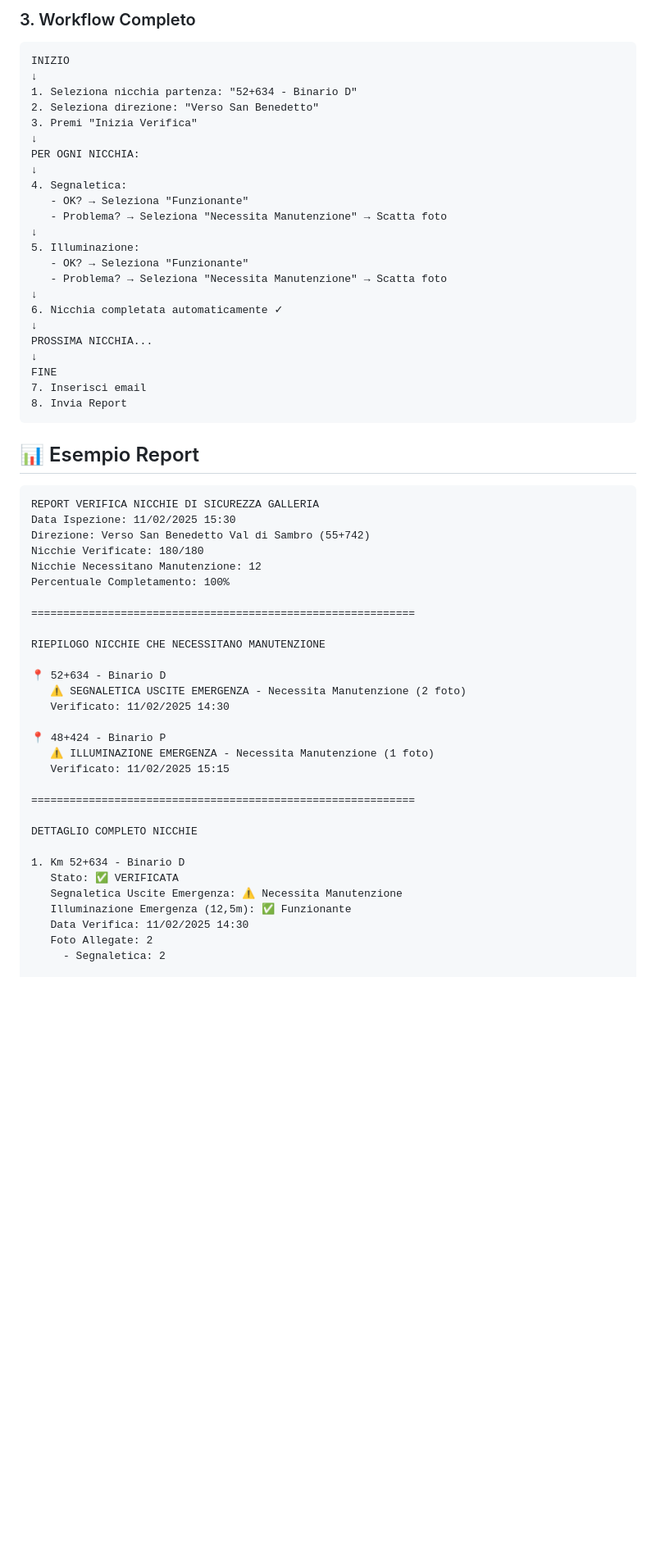
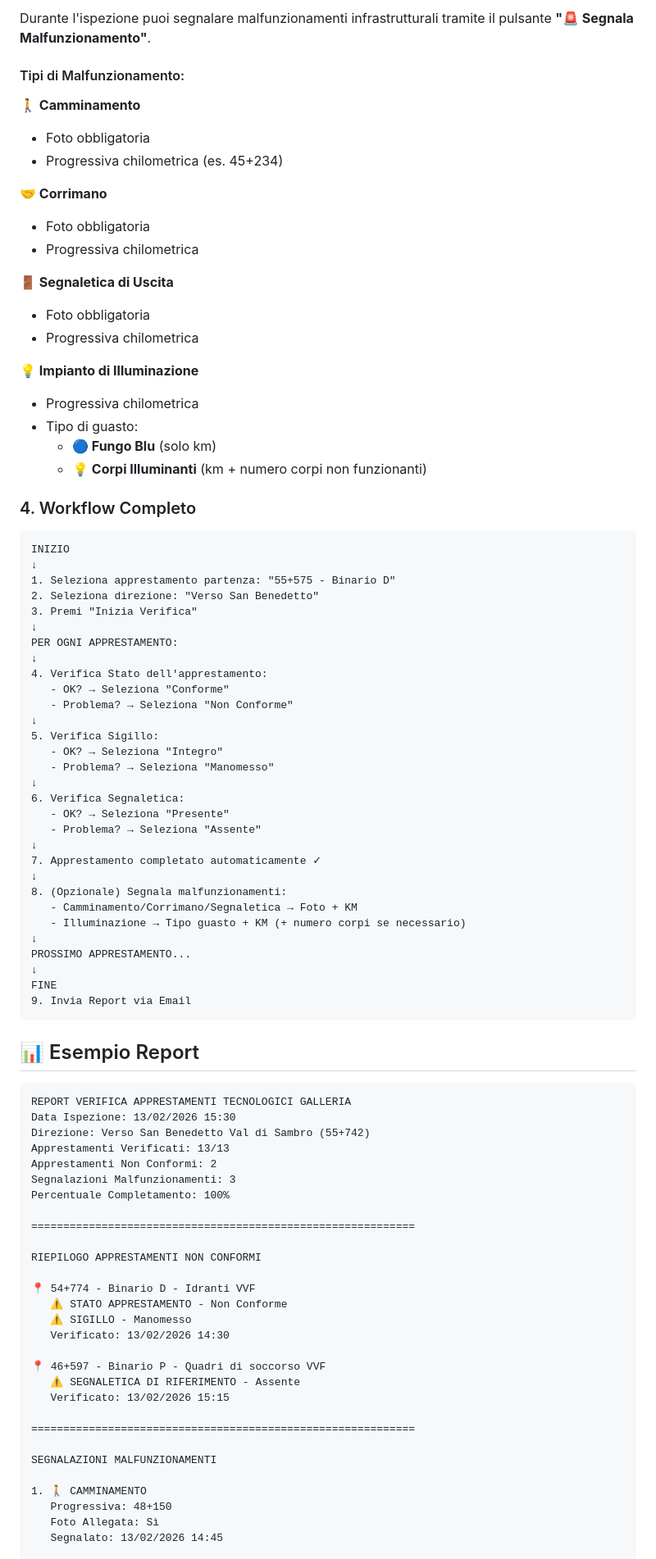
Before and after one commit to alessandromanduchi96-arch/AlessandroManduchi, a Markdown page: README.md, the part around one of its changes. Shown at 82% size. GitHub-like rendering; blank space fills up the shorter version.

Commit message:
Updated README with new functionality documentation
Co-authored-by: alessandromanduchi <261023735+alessandromanduchi@users.noreply.github.com>

````diff
--- a/README.md
+++ b/README.md
@@ -59,63 +62,91 @@ Se selezioni "Necessita Manutenzione":
 
-### 3. Workflow Completo
+Durante l'ispezione puoi segnalare malfunzionamenti infrastrutturali tramite il pulsante **"🚨 Segnala Malfunzionamento"**.
+
+#### Tipi di Malfunzionamento:
+
+**🚶 Camminamento**
+- Foto obbligatoria
+- Progressiva chilometrica (es. 45+234)
+
+**🤝 Corrimano**
+- Foto obbligatoria
+- Progressiva chilometrica
+
+**🚪 Segnaletica di Uscita**
+- Foto obbligatoria
+- Progressiva chilometrica
+
+**💡 Impianto di Illuminazione**
+- Progressiva chilometrica
+- Tipo di guasto:
+  - **🔵 Fungo Blu** (solo km)
+  - **💡 Corpi Illuminanti** (km + numero corpi non funzionanti)
+
+### 4. Workflow Completo
 
 ```
 INIZIO
 ↓
-1. Seleziona nicchia partenza: "52+634 - Binario D"
+1. Seleziona apprestamento partenza: "55+575 - Binario D"
 2. Seleziona direzione: "Verso San Benedetto"
 3. Premi "Inizia Verifica"
 ↓
-PER OGNI NICCHIA:
+PER OGNI APPRESTAMENTO:
 ↓
-4. Segnaletica:
-   - OK? → Seleziona "Funzionante"
-   - Problema? → Seleziona "Necessita Manutenzione" → Scatta foto
+4. Verifica Stato dell'apprestamento:
+   - OK? → Seleziona "Conforme"
+   - Problema? → Seleziona "Non Conforme"
 ↓
-5. Illuminazione:
-   - OK? → Seleziona "Funzionante"
-   - Problema? → Seleziona "Necessita Manutenzione" → Scatta foto
+5. Verifica Sigillo:
+   - OK? → Seleziona "Integro"
+   - Problema? → Seleziona "Manomesso"
 ↓
-6. Nicchia completata automaticamente ✓
+6. Verifica Segnaletica:
+   - OK? → Seleziona "Presente"
+   - Problema? → Seleziona "Assente"
 ↓
-PROSSIMA NICCHIA...
+7. Apprestamento completato automaticamente ✓
+↓
+8. (Opzionale) Segnala malfunzionamenti:
+   - Camminamento/Corrimano/Segnaletica → Foto + KM
+   - Illuminazione → Tipo guasto + KM (+ numero corpi se necessario)
+↓
+PROSSIMO APPRESTAMENTO...
 ↓
 FINE
-7. Inserisci email
-8. Invia Report
+9. Invia Report via Email
 ```
 
 ## 📊 Esempio Report
 
 ```
-REPORT VERIFICA NICCHIE DI SICUREZZA GALLERIA
-Data Ispezione: 11/02/2025 15:30
+REPORT VERIFICA APPRESTAMENTI TECNOLOGICI GALLERIA
+Data Ispezione: 13/02/2026 15:30
 Direzione: Verso San Benedetto Val di Sambro (55+742)
-Nicchie Verificate: 180/180
-Nicchie Necessitano Manutenzione: 12
+Apprestamenti Verificati: 13/13
+Apprestamenti Non Conformi: 2
+Segnalazioni Malfunzionamenti: 3
 Percentuale Completamento: 100%
 
 ============================================================
 
-RIEPILOGO NICCHIE CHE NECESSITANO MANUTENZIONE
+RIEPILOGO APPRESTAMENTI NON CONFORMI
 
-📍 52+634 - Binario D
-   ⚠️ SEGNALETICA USCITE EMERGENZA - Necessita Manutenzione (2 foto)
-   Verificato: 11/02/2025 14:30
+📍 54+774 - Binario D - Idranti VVF
+   ⚠️ STATO APPRESTAMENTO - Non Conforme
+   ⚠️ SIGILLO - Manomesso
+   Verificato: 13/02/2026 14:30
 
-📍 48+424 - Binario P
-   ⚠️ ILLUMINAZIONE EMERGENZA - Necessita Manutenzione (1 foto)
-   Verificato: 11/02/2025 15:15
+📍 46+597 - Binario P - Quadri di soccorso VVF
+   ⚠️ SEGNALETICA DI RIFERIMENTO - Assente
+   Verificato: 13/02/2026 15:15
 
 ============================================================
 
-DETTAGLIO COMPLETO NICCHIE
+SEGNALAZIONI MALFUNZIONAMENTI
 
-1. Km 52+634 - Binario D
-   Stato: ✅ VERIFICATA
-   Segnaletica Uscite Emergenza: ⚠️ Necessita Manutenzione
-   Illuminazione Emergenza (12,5m): ✅ Funzionante
-   Data Verifica: 11/02/2025 14:30
-   Foto Allegate: 2
-     - Segnaletica: 2
+1. 🚶 CAMMINAMENTO
+   Progressiva: 48+150
+   Foto Allegata: Sì
+   Segnalato: 13/02/2026 14:45
 
````
Also changed, not shown: other parts of README.md (+73 -42 lines).
